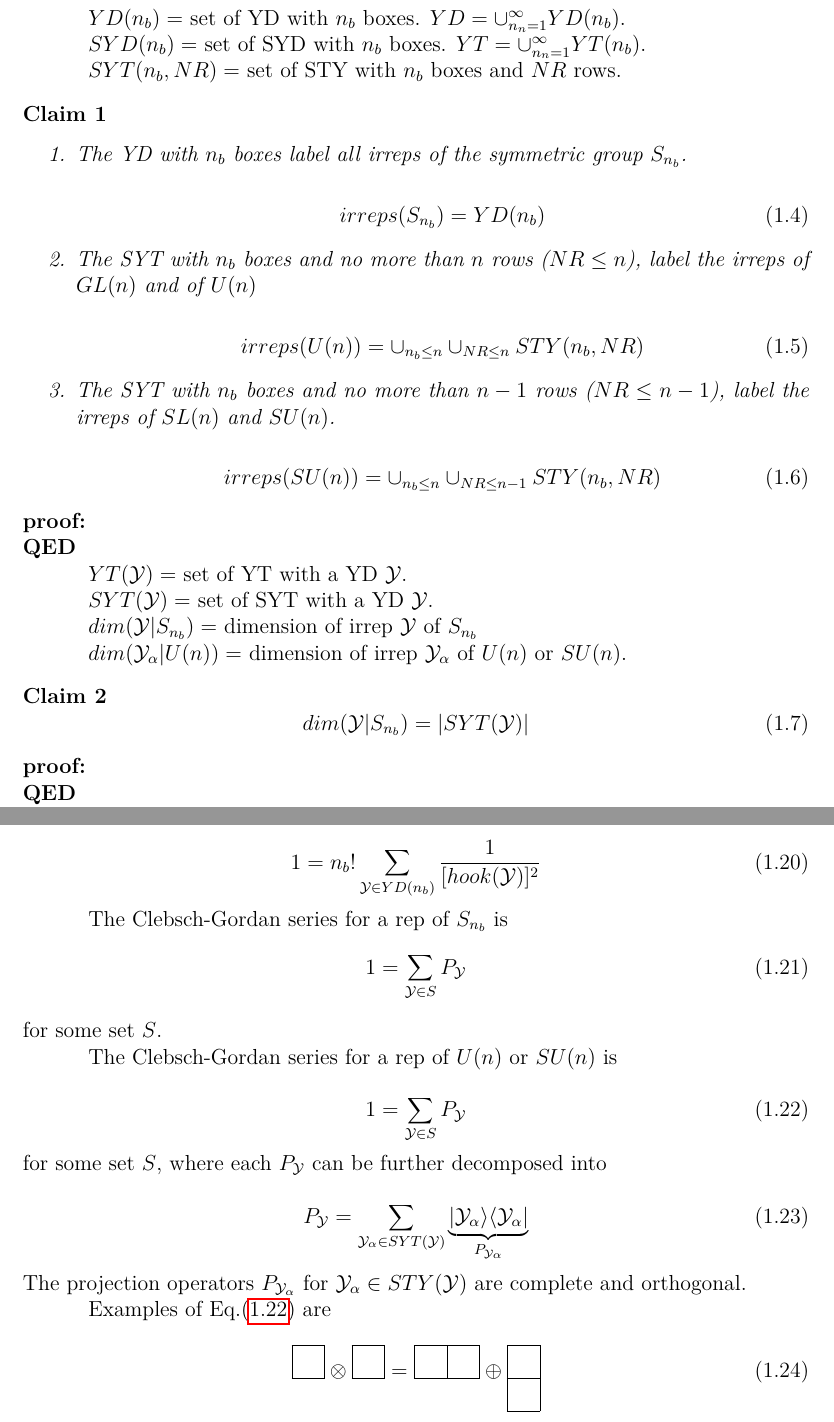
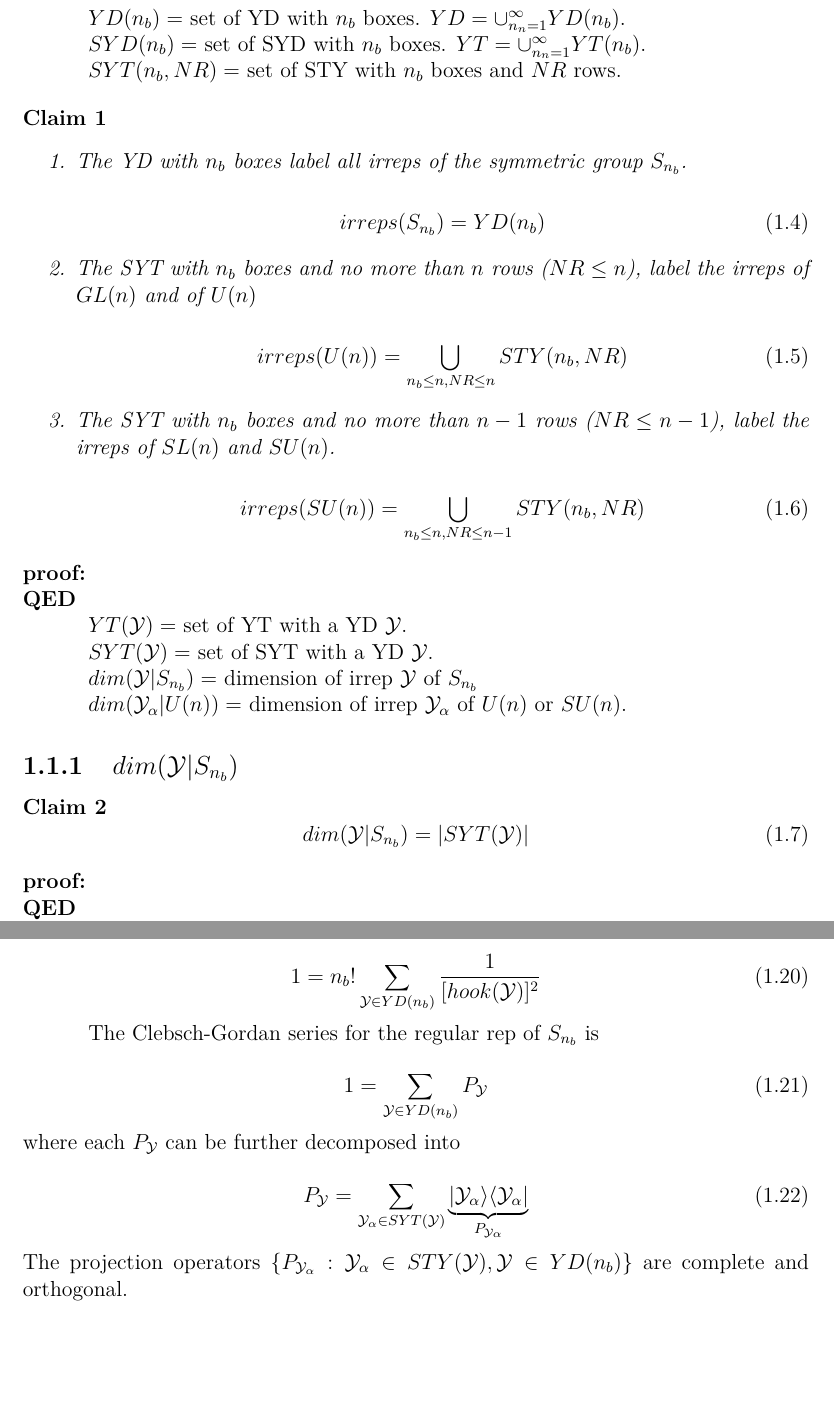
Before and after one commit to rrtucci/bayes-quantico, a LaTeX document (q-main.tex, which reads young-tableau/young-tableau.tex): two parts of pages 8 and 10 of 20 before the commit and two parts of pages 8 and 10 of 21 after it, joined at a grey line, cut so that both start at the same text, the shorter picture padded with empty space. Compiled offline with pdfLaTeX.

Commit message:
First Commit

```diff
--- a/young-tableau/young-tableau.tex
+++ b/young-tableau/young-tableau.tex
@@ -205,7 +205,7 @@ The SYT with $n_b$ boxes and no more than $n$ rows
 label the irreps of $GL(n)$ and of $U(n)$
 
 \beq
-irreps(U(n)) =\cup_{n_b\leq n} \cup_{NR\leq n}STY(n_b, NR)
+irreps(U(n)) =\bigcup_{n_b\leq n, NR\leq n}STY(n_b, NR)
 \eeq
 
 \item
@@ -237,6 +237,10 @@ $SYT(\caly)=$ set of SYT with a YD $\caly$.
 $dim(\caly| S_{n_b})=$ dimension of irrep $\caly$ of $S_{n_b}$
 
 $dim(\caly_\alp| U(n))=$ dimension of irrep $\caly_\alp$ of $U(n)$ or $SU(n)$.
+
+
+
+\subsection{$dim({\cal Y}|S_{n_b})$}
 
 \begin{claim}
 
@@ -428,33 +433,24 @@ Hence,
 \label{eq-1-hook-sq}
 \eeq
 
-The Clebsch-Gordan series  for a rep of $S_{n_b}$
-is
-\beq
-1 = \sum_{\caly\in S} P_\caly
-\eeq
-for some set $S$.
 
 The Clebsch-Gordan series
-for a rep of $U(n)$ or $SU(n)$ is
-
-\beq
-1 = \sum_{\caly\in S}
+for the regular rep of $S_{n_b}$ is
+
+\beq
+1 = \sum_{\caly\in YD(n_b)}
 P_\caly
-\label{eq-cd-su-u-n_b}
-\eeq
-for some set $S$,
+\eeq
 where each $P_\caly$
 can be further decomposed into
 
 \beq
 P_\caly = \sum_{\caly_\alp \in SYT(\caly)} \underbrace{\ket{\caly_\alp}\bra{\caly_\alp}}_{P_{\caly_\alp}}
 \eeq
-The projection operators $P_{\caly_\alp}$
-for $\caly_\alp\in STY(\caly)$
+The projection operators $\{P_{\caly_\alp}
+: \caly_\alp\in STY(\caly), \caly\in YD(n_b)\}$
 are complete and orthogonal.
 
-Examples of Eq.(\ref{eq-cd-su-u-n_b}) are
 
 
 \beq
```
Also changed, not shown: young-tableau/young-tableau.tex (8 more changed lines).
